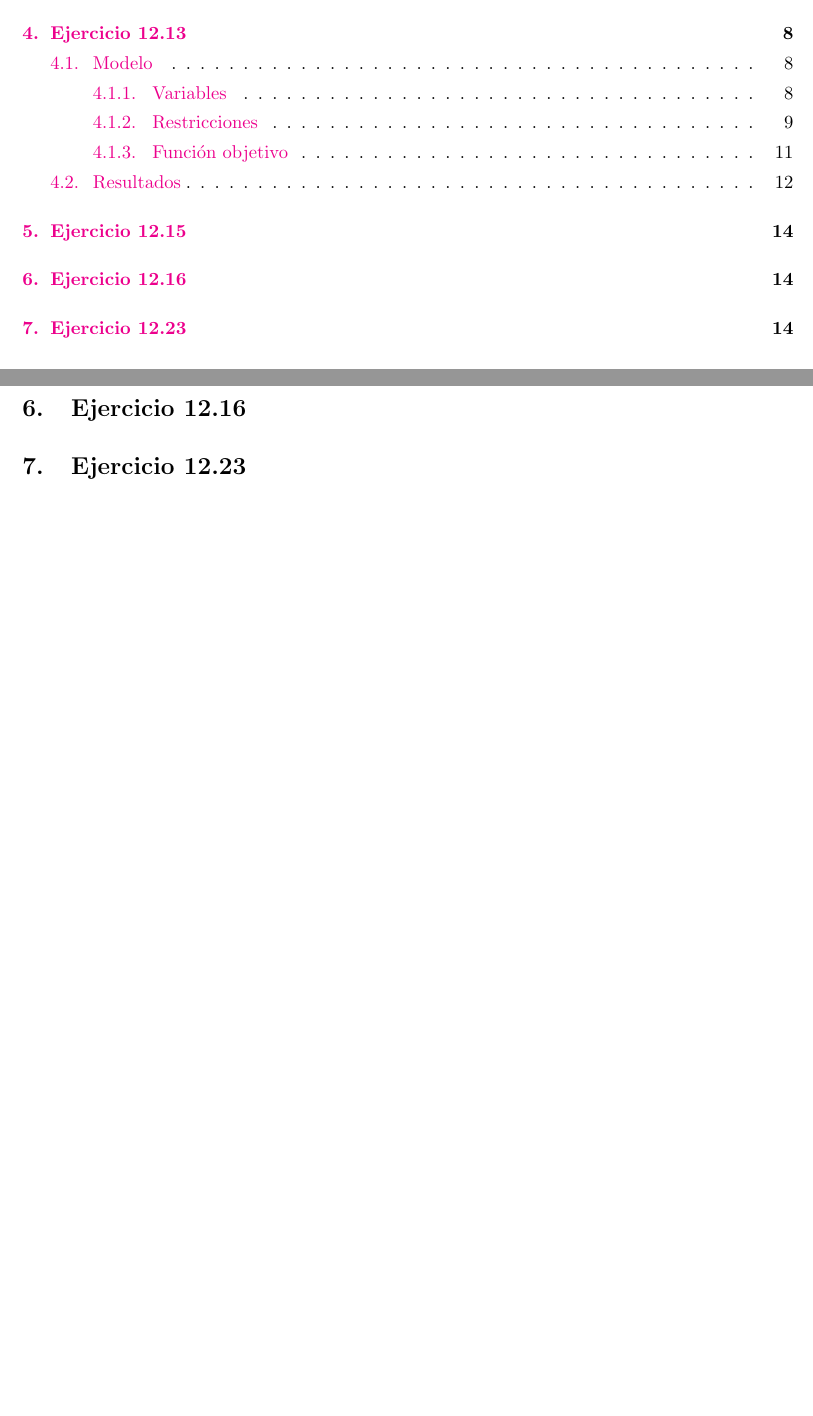
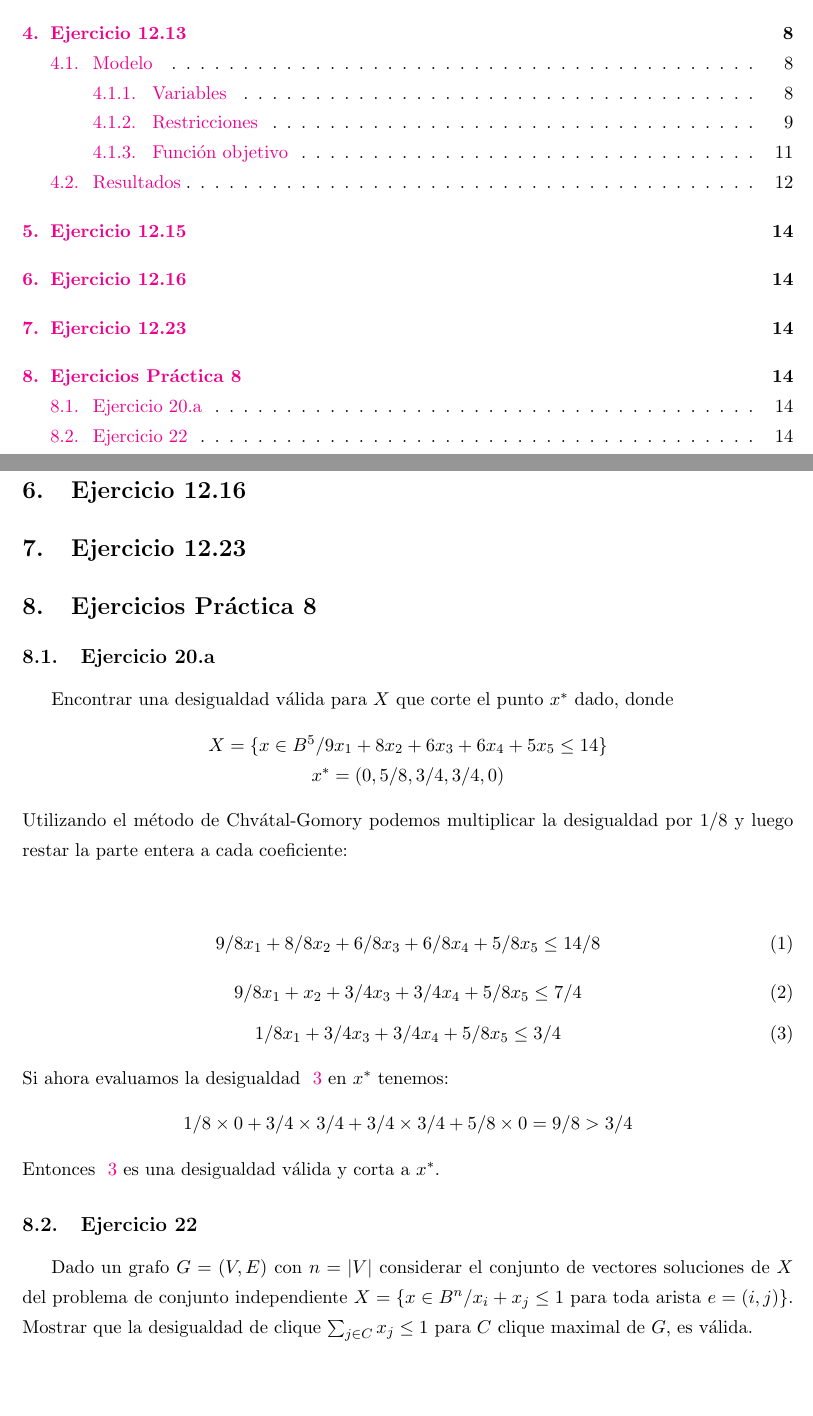
Before and after one commit to afelisatti/invop, a LaTeX document (informe/Informe.tex, which reads informe/practica8.tex): two parts of pages 2 and 14 of 14, joined at a grey line, cut so that both start at the same text, the shorter picture padded with empty space. Compiled offline with pdfLaTeX.

Commit message:
Adding exercises from practice 8 and a solution for 20.a.

```diff
--- a/informe/Informe.tex
+++ b/informe/Informe.tex
@@ -95,6 +95,7 @@
 \input{ejercicio_1215}
 \input{ejercicio_1216}
 \input{ejercicio_1223}
+\input{practica8}
 
 
 % BEGIN Ejemplos de uso
--- /dev/null
+++ b/informe/practica8.tex
@@ -0,0 +1,28 @@
+\section{Ejercicios Pr'actica 8}
+\subsection{Ejercicio 20.a}
+Encontrar una desigualdad v'alida para $X$ que corte el punto $x^{*}$ dado, donde
+\begin{center}
+$X = \{x \in B^{5} / 9x_1 + 8x_2 + 6x_3 + 6x_4 + 5x_5 \leq 14\}$ \\
+$x^{*} = (0, 5/8, 3/4, 3/4, 0)$
+\end{center}
+Utilizando el m'etodo de Chv'atal-Gomory podemos multiplicar la desigualdad por $1/8$ y luego restar la parte entera a cada coeficiente:
+\begin{center}
+\begin{equation}
+9/8 x_1 + 8/8 x_2 + 6/8 x_3 + 6/8 x_4 + 5/8 x_5 \leq 14/8
+\end{equation}
+\begin{equation}
+9/8 x_1 + x_2 + 3/4 x_3 + 3/4 x_4 + 5/8 x_5 \leq 7/4
+\end{equation}
+\begin{equation} \label{eq:solve}
+1/8 x_1 + 3/4 x_3 + 3/4 x_4 + 5/8 x_5 \leq 3/4
+\end{equation}
+\end{center}
+Si ahora evaluamos la desigualdad ~\ref{eq:solve} en $x^{*}$ tenemos:
+\begin{center}
+$1/8\times 0 + 3/4\times 3/4 + 3/4\times 3/4 + 5/8\times 0 = 9/8 > 3/4$
+\end{center}
+Entonces ~\ref{eq:solve} es una desigualdad v'alida y corta a $x^{*}$.
+
+\subsection{Ejercicio 22}
+Dado un grafo $G = (V, E)$ con $n = |V|$ considerar el conjunto de vectores soluciones de $X$ del
+problema de conjunto independiente $X = \{ x\in B^{n}/ x_{i}+x_{j}\leq 1$ para toda arista $e =(i,j) \}$. Mostrar que la desigualdad de clique $\sum_{j\in C} x_{j} \leq 1$ para $C$ clique maximal de $G$, es v'alida.
```
